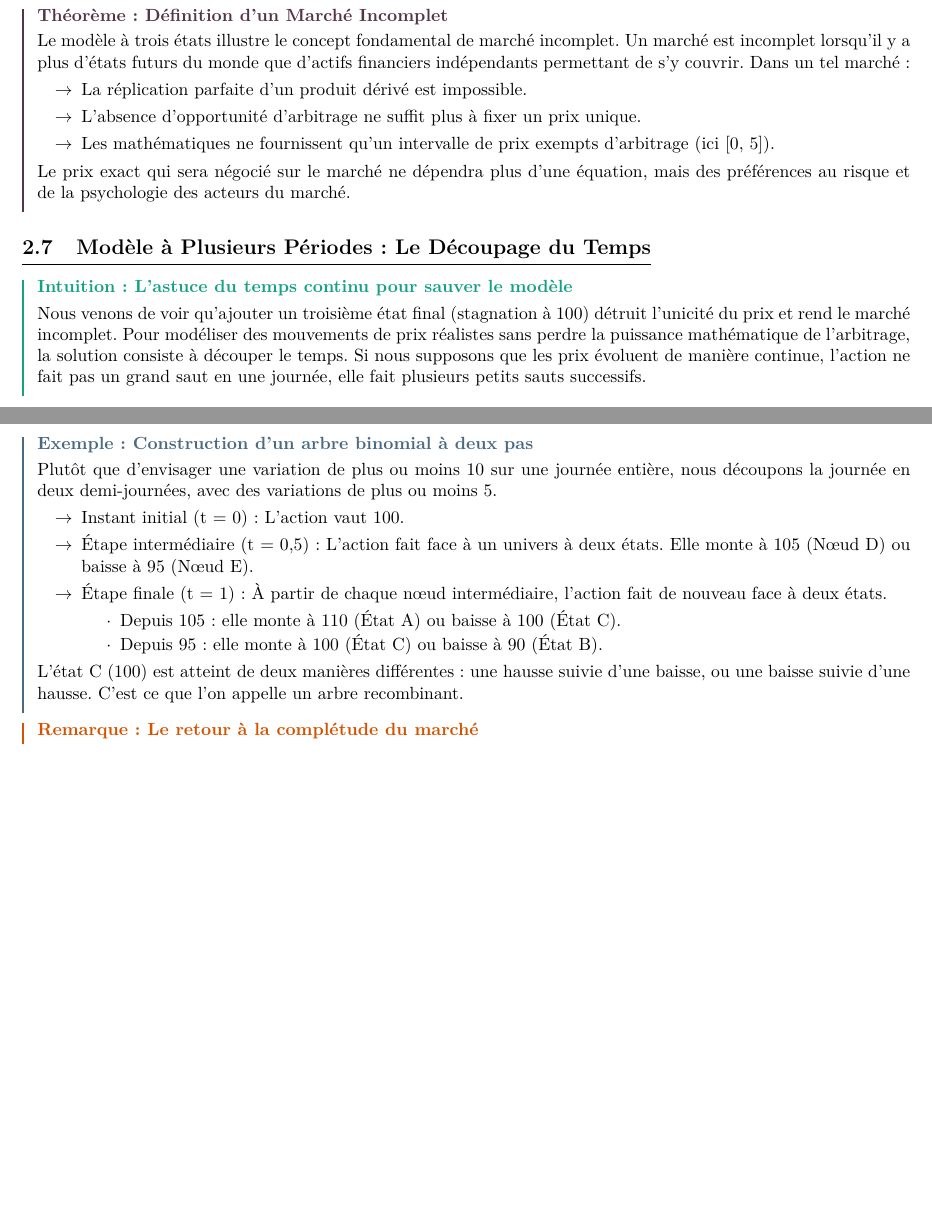
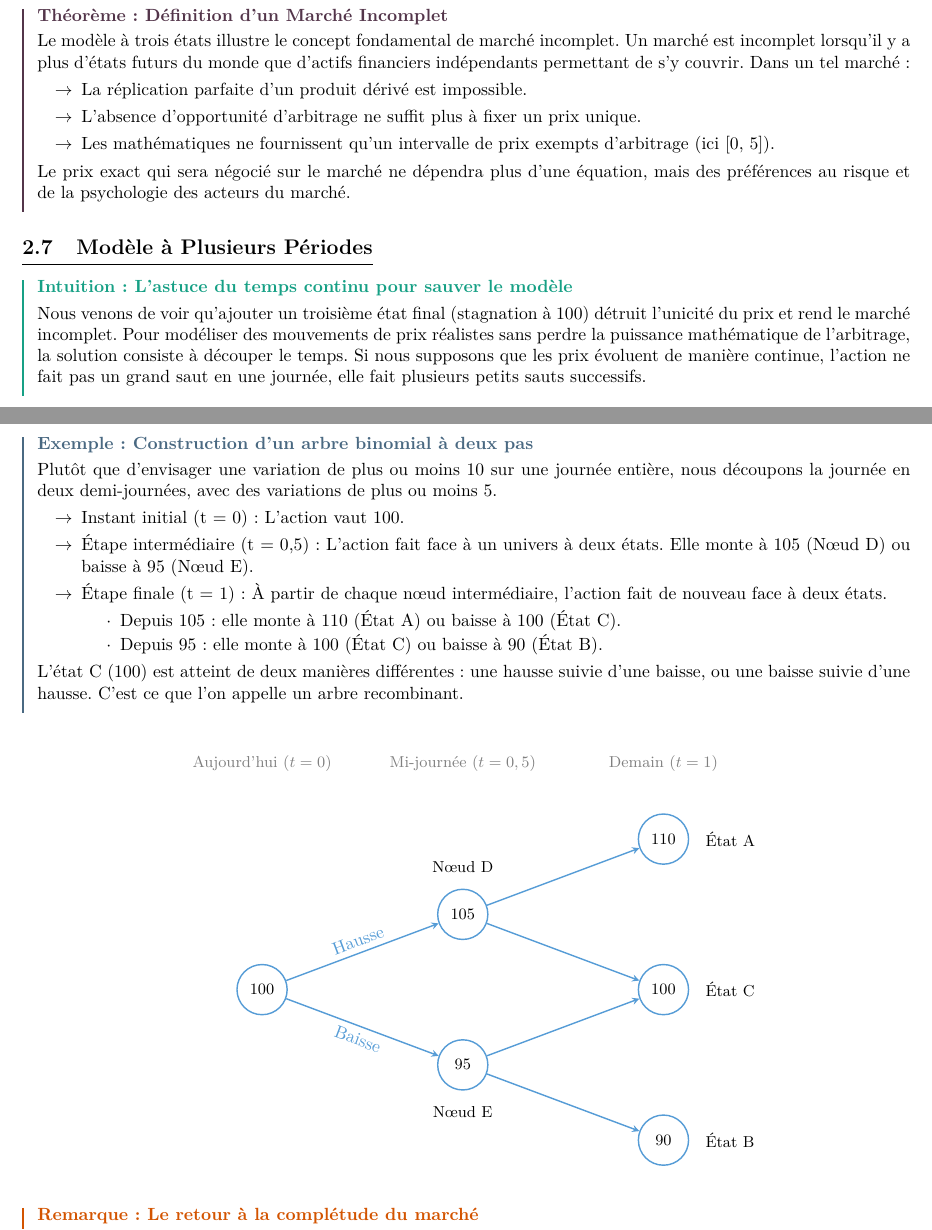
Before and after one commit to loubrnt/finance-notes, a LaTeX document (main.tex, which reads sections/section2.tex): two parts of pages 18 and 19 of 19, joined at a grey line, cut so that both start at the same text, the shorter picture padded with empty space. Compiled offline with pdfLaTeX.

Commit message:
incldue graphs

```diff
--- a/sections/section2.tex
+++ b/sections/section2.tex
@@ -235,7 +235,7 @@ Dans un tel marché :
 Le prix exact qui sera négocié sur le marché ne dépendra plus d'une équation, mais des préférences au risque et de la psychologie des acteurs du marché.
 \end{theorembox}
 
-\subsection{Modèle à Plusieurs Périodes : Le Découpage du Temps}
+\subsection{Modèle à Plusieurs Périodes}
 
 \begin{intuitionbox}[L'astuce du temps continu pour sauver le modèle]
 Nous venons de voir qu'ajouter un troisième état final (stagnation à 100) détruit l'unicité du prix et rend le marché incomplet.
@@ -258,6 +258,54 @@ Plutôt que d'envisager une variation de plus ou moins 10 sur une journée enti
 L'état C (100) est atteint de deux manières différentes : une hausse suivie d'une baisse, ou une baisse suivie d'une hausse. C'est ce que l'on appelle un arbre recombinant.
 \end{examplebox}
 
+\vspace{0.5cm}
+\begin{center}
+\begin{tikzpicture}[>=stealth, sloped]
+    % Définition des styles pour les noeuds
+    \tikzstyle{node_style} = [circle, draw=vscodeBlue, fill=white, thick, minimum size=1cm, inner sep=2pt, font=\small]
+    \tikzstyle{time_style} = [font=\small\color{gray}]
+
+    % Les axes de temps (Placés plus haut à y=4.5 pour éviter le chevauchement)
+    \node[time_style] at (0, 4.5) {Aujourd'hui ($t=0$)};
+    \node[time_style] at (4, 4.5) {Mi-journée ($t=0,5$)};
+    \node[time_style] at (8, 4.5) {Demain ($t=1$)};
+
+    % Placement des noeuds
+    % t=0
+    \node[node_style] (S0) at (0, 0) {100};
+
+    % t=0.5
+    \node[node_style] (D) at (4, 1.5) {105};
+    \node[node_style] (E) at (4, -1.5) {95};
+
+    % t=1 (Le noeud A est à y=3)
+    \node[node_style] (A) at (8, 3) {110};
+    \node[node_style] (C) at (8, 0) {100};
+    \node[node_style] (B) at (8, -3) {90};
+
+    % Dessin des flèches
+    \draw[->, thick, vscodeBlue] (S0) -- (D) node[midway, above] {Hausse};
+    \draw[->, thick, vscodeBlue] (S0) -- (E) node[midway, below] {Baisse};
+
+    \draw[->, thick, vscodeBlue] (D) -- (A);
+    \draw[->, thick, vscodeBlue] (D) -- (C);
+
+    \draw[->, thick, vscodeBlue] (E) -- (C);
+    \draw[->, thick, vscodeBlue] (E) -- (B);
+
+    % Noms des états à côté des noeuds finaux
+    \node[right=0.2cm of A, font=\small] {État A};
+    \node[right=0.2cm of C, font=\small] {État C};
+    \node[right=0.2cm of B, font=\small] {État B};
+
+    % Noms des états intermédiaires
+    \node[above=0.2cm of D, font=\small] {Nœud D};
+    \node[below=0.2cm of E, font=\small] {Nœud E};
+
+\end{tikzpicture}
+\end{center}
+\vspace{0.5cm}
+
 \begin{remarquebox}[Le retour à la complétude du marché]
 Ce découpage temporel est une avancée théorique majeure. En regardant l'arbre globalement à t=1, nous avons bien trois états finaux possibles (110, 100, 90). Cependant, si nous nous plaçons à n'importe quel nœud spécifique de l'arbre, il n'y a que deux chemins possibles pour l'étape suivante.
 Le marché est donc localement complet à chaque nœud. Nous pourrons utiliser nos techniques d'évaluation (Couverture ou Risque-Neutre) à chaque intersection pour déduire un prix exact, en travaillant à rebours depuis l'échéance finale jusqu'à aujourd'hui.
```
Also changed, not shown: main.pdf.
